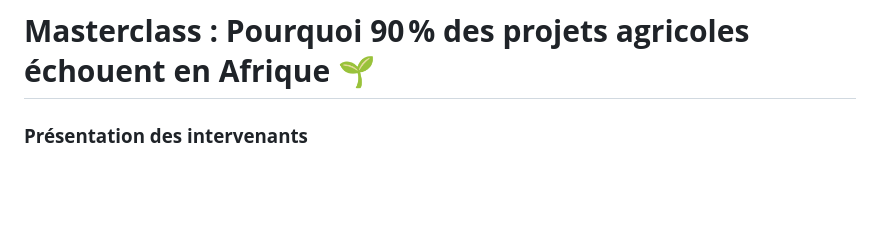
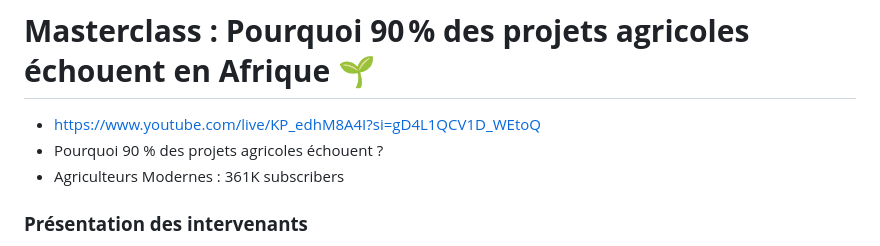
Before and after one commit to sanogotech/PromptingAIinAction, a Markdown page: EchecsProjetAgricole90/README.md, the part around the change. Rendered like a GitHub page; blank space fills up the shorter version.

```diff
--- a/EchecsProjetAgricole90/README.md
+++ b/EchecsProjetAgricole90/README.md
@@ -1,4 +1,9 @@
 # **Masterclass : Pourquoi 90 % des projets agricoles échouent en Afrique** 🌱
+
+- https://www.youtube.com/live/KP_edhM8A4I?si=gD4L1QCV1D_WEtoQ
+- Pourquoi 90 % des projets agricoles échouent ?
+- Agriculteurs Modernes : 361K subscribers
+
 
 ### **Présentation des intervenants**
 
```
